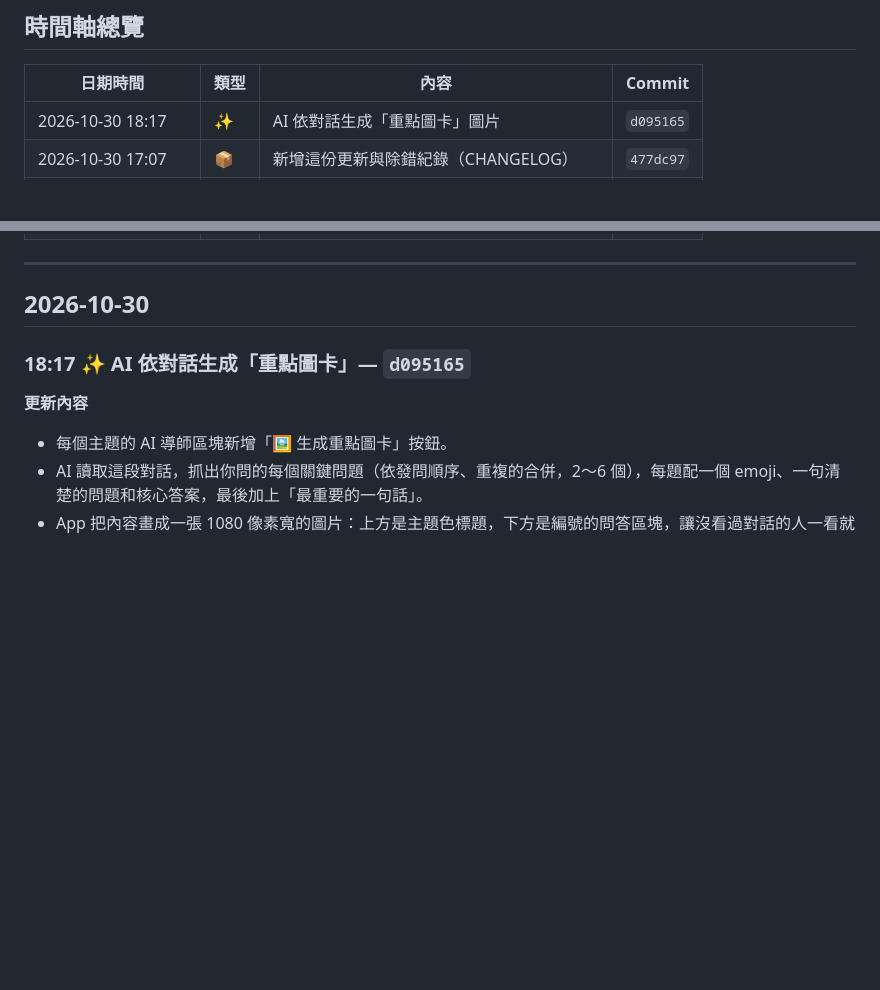
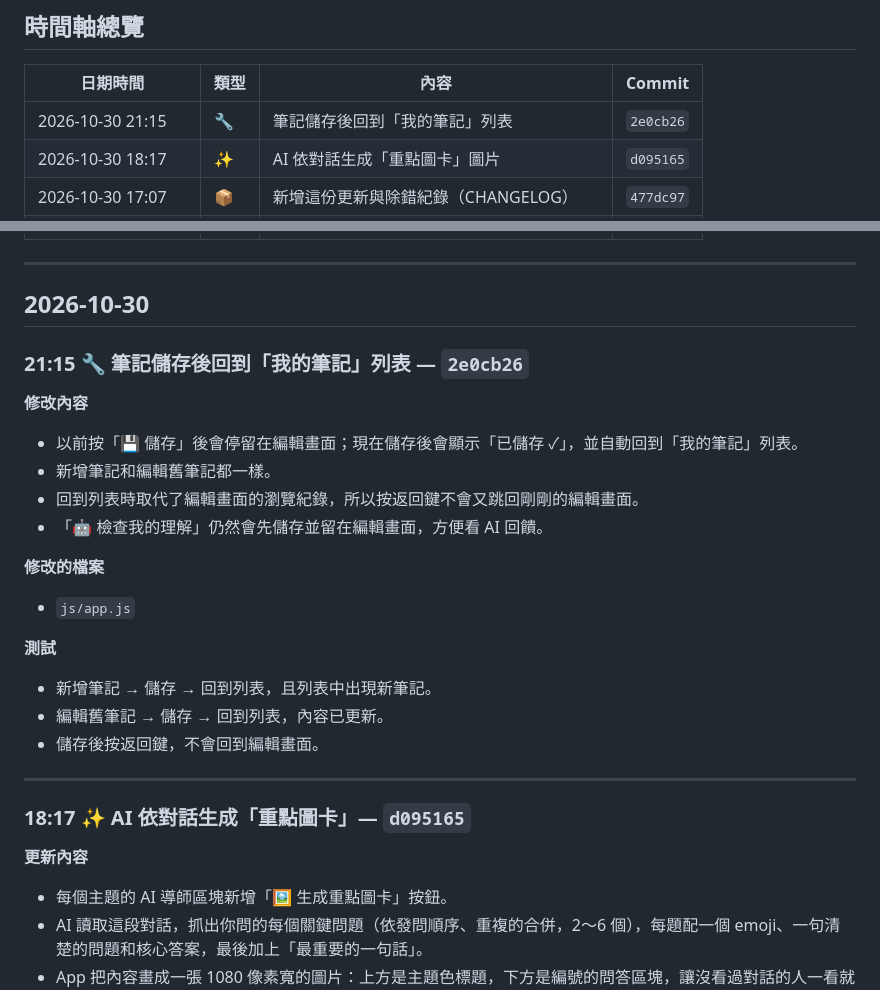
Before and after one commit to jimmyhsu0922/BodyWise, a Markdown page: CHANGELOG.md, 2 parts joined by grey strips. Drawn GitHub-style; blank space fills up the shorter version.

Commit message:
Log notes save change in CHANGELOG
Co-Authored-By: Claude Opus 5.5 <noreply@anthropic.com>

```diff
--- a/CHANGELOG.md
+++ b/CHANGELOG.md
@@ -12,6 +12,7 @@
 
 | 日期時間 | 類型 | 內容 | Commit |
 |---|---|---|---|
+| 2026-10-30 21:15 | 🔧 | 筆記儲存後回到「我的筆記」列表 | `2e0cb26` |
 | 2026-10-30 18:17 | ✨ | AI 依對話生成「重點圖卡」圖片 | `d095165` |
 | 2026-10-30 17:07 | 📦 | 新增這份更新與除錯紀錄（CHANGELOG） | `477dc97` |
 | 2026-10-30 17:03 | ✨ | 新增語言設定：繁體中文／English | `75d7063` |
@@ -24,6 +25,24 @@
 ---
 
 ## 2026-10-30
+
+### 21:15 🔧 筆記儲存後回到「我的筆記」列表 — `2e0cb26`
+
+**修改內容**
+- 以前按「💾 儲存」後會停留在編輯畫面；現在儲存後會顯示「已儲存 ✓」，並自動回到「我的筆記」列表。
+- 新增筆記和編輯舊筆記都一樣。
+- 回到列表時取代了編輯畫面的瀏覽紀錄，所以按返回鍵不會又跳回剛剛的編輯畫面。
+- 「🤖 檢查我的理解」仍然會先儲存並留在編輯畫面，方便看 AI 回饋。
+
+**修改的檔案**
+- `js/app.js`
+
+**測試**
+- 新增筆記 → 儲存 → 回到列表，且列表中出現新筆記。
+- 編輯舊筆記 → 儲存 → 回到列表，內容已更新。
+- 儲存後按返回鍵，不會回到編輯畫面。
+
+---
 
 ### 18:17 ✨ AI 依對話生成「重點圖卡」— `d095165`
 
```
